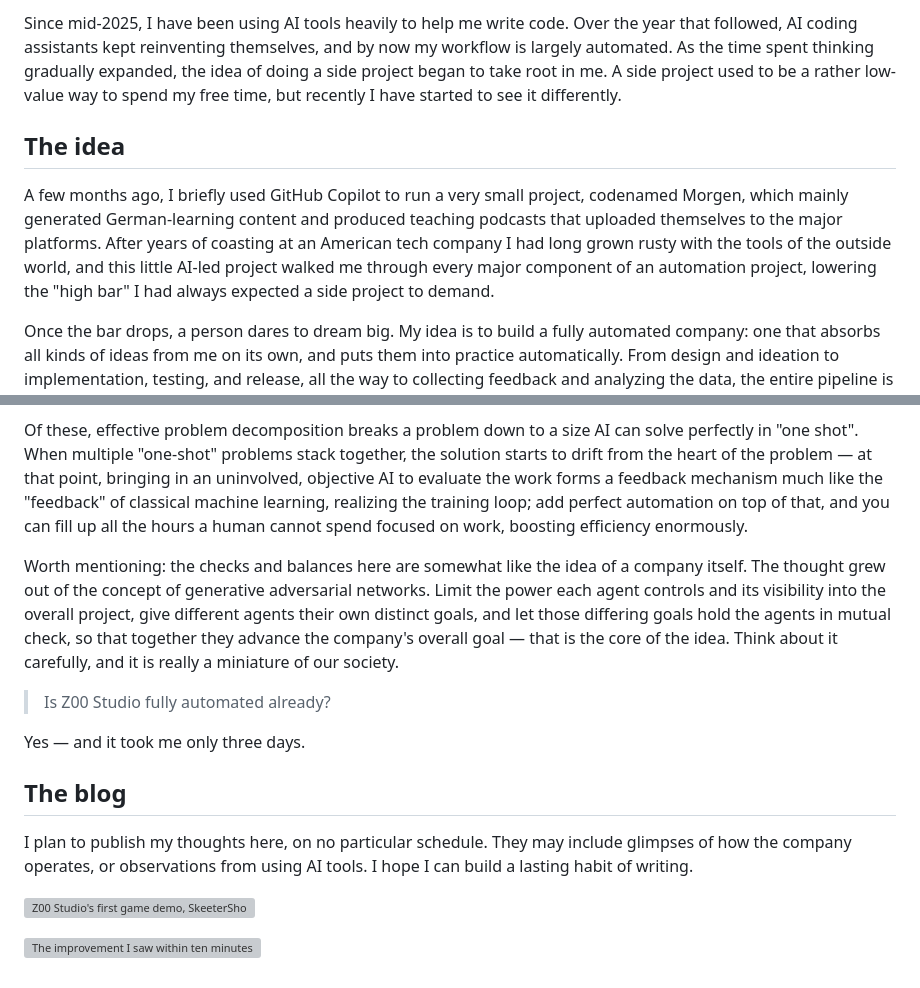
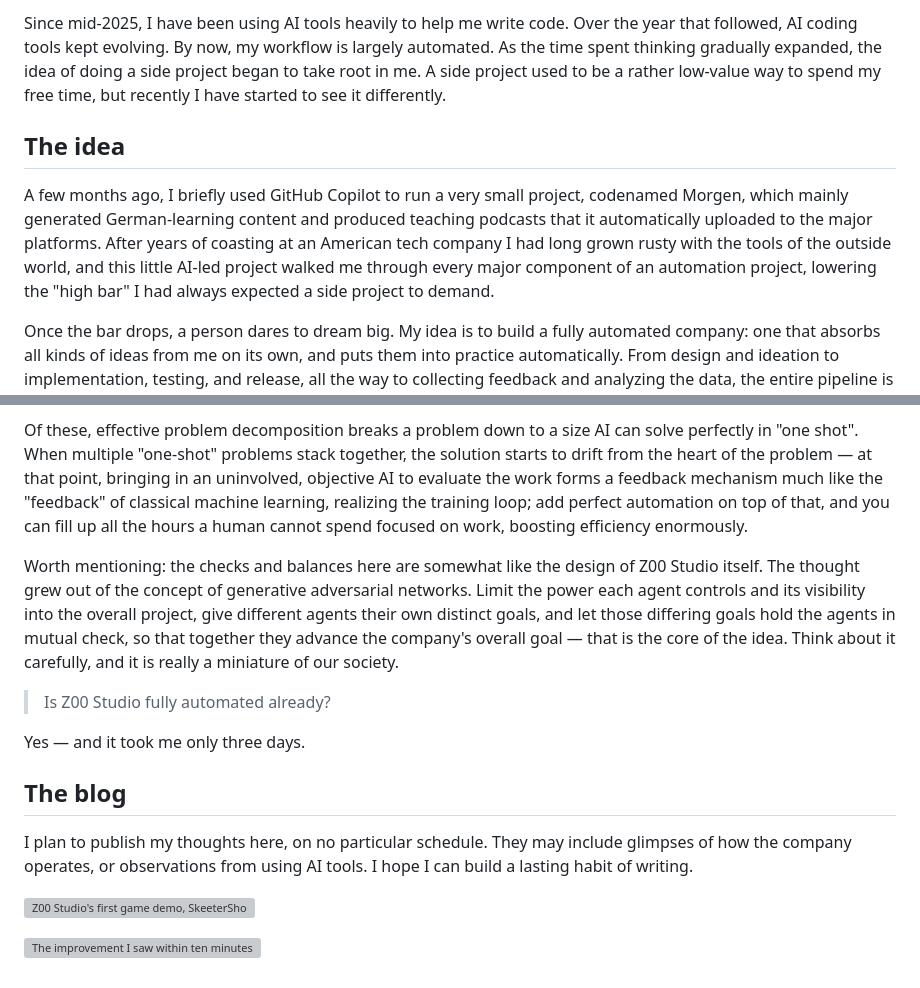
Before and after one commit to Z00-Studio/blog, a Markdown page: posts/2026-07-15-z00-studio-opening/en.md, 2 parts joined by grey strips. GitHub-like rendering; grey boxes are pictures that could not be loaded.

```diff
--- a/posts/2026-07-15-z00-studio-opening/en.md
+++ b/posts/2026-07-15-z00-studio-opening/en.md
@@ -1,8 +1,8 @@
-Since mid-2025, I have been using AI tools heavily to help me write code. Over the year that followed, AI coding assistants kept reinventing themselves, and by now my workflow is largely automated. As the time spent thinking gradually expanded, the idea of doing a side project began to take root in me. A side project used to be a rather low-value way to spend my free time, but recently I have started to see it differently.
+Since mid-2025, I have been using AI tools heavily to help me write code. Over the year that followed, AI coding tools kept evolving. By now, my workflow is largely automated. As the time spent thinking gradually expanded, the idea of doing a side project began to take root in me. A side project used to be a rather low-value way to spend my free time, but recently I have started to see it differently.
 
 ## The idea
 
-A few months ago, I briefly used GitHub Copilot to run a very small project, codenamed Morgen, which mainly generated German-learning content and produced teaching podcasts that uploaded themselves to the major platforms. After years of coasting at an American tech company I had long grown rusty with the tools of the outside world, and this little AI-led project walked me through every major component of an automation project, lowering the "high bar" I had always expected a side project to demand.
+A few months ago, I briefly used GitHub Copilot to run a very small project, codenamed Morgen, which mainly generated German-learning content and produced teaching podcasts that it automatically uploaded to the major platforms. After years of coasting at an American tech company I had long grown rusty with the tools of the outside world, and this little AI-led project walked me through every major component of an automation project, lowering the "high bar" I had always expected a side project to demand.
 
 Once the bar drops, a person dares to dream big. My idea is to build a fully automated company: one that absorbs all kinds of ideas from me on its own, and puts them into practice automatically. From design and ideation to implementation, testing, and release, all the way to collecting feedback and analyzing the data, the entire pipeline is completed by AI. What the founder (me) has to do is write a great many documents, review documents, delegate authority to the employees, and bravely pull out my credit card and swipe it.
 
@@ -23,7 +23,7 @@ There is plenty in this idea to be skeptical about — for example (and probably
 
 Of these, effective problem decomposition breaks a problem down to a size AI can solve perfectly in "one shot". When multiple "one-shot" problems stack together, the solution starts to drift from the heart of the problem — at that point, bringing in an uninvolved, objective AI to evaluate the work forms a feedback mechanism much like the "feedback" of classical machine learning, realizing the training loop; add perfect automation on top of that, and you can fill up all the hours a human cannot spend focused on work, boosting efficiency enormously.
 
-Worth mentioning: the checks and balances here are somewhat like the idea of a company itself. The thought grew out of the concept of generative adversarial networks. Limit the power each agent controls and its visibility into the overall project, give different agents their own distinct goals, and let those differing goals hold the agents in mutual check, so that together they advance the company's overall goal — that is the core of the idea. Think about it carefully, and it is really a miniature of our society.
+Worth mentioning: the checks and balances here are somewhat like the design of Z00 Studio itself. The thought grew out of the concept of generative adversarial networks. Limit the power each agent controls and its visibility into the overall project, give different agents their own distinct goals, and let those differing goals hold the agents in mutual check, so that together they advance the company's overall goal — that is the core of the idea. Think about it carefully, and it is really a miniature of our society.
 
 > Is Z00 Studio fully automated already?
 
```
Also changed, not shown: other parts of posts/2026-07-15-z00-studio-opening/en.md (+2 -2 lines), posts/2026-07-15-z00-studio-opening/zh.md (+3 -3 lines).
